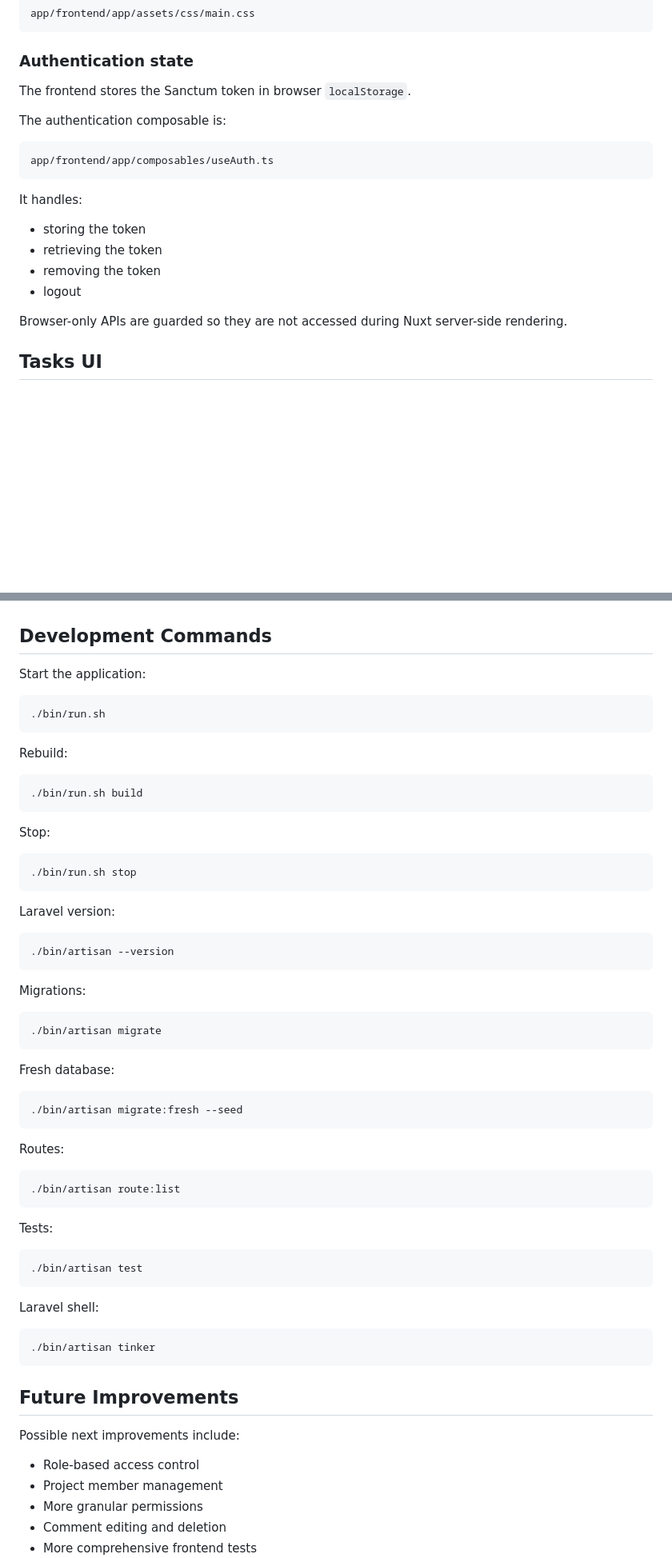
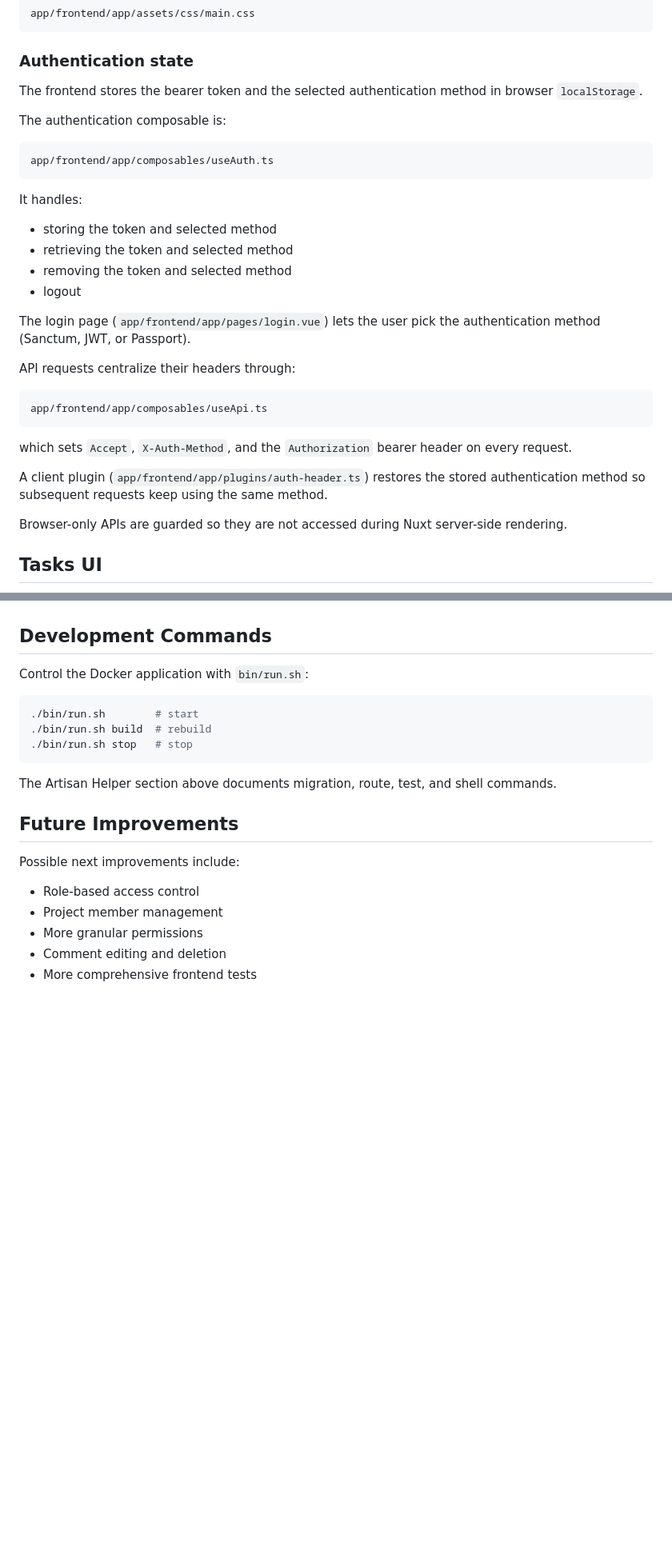
Before and after one commit to mfederowicz/laravel-taskflow, a Markdown page: README.md, 2 parts joined by grey strips. Shown at 80% size. Rendered like a GitHub page; blank space fills up the shorter version.

Commit message:
cleanup docs

````diff
--- a/README.md
+++ b/README.md
@@ -697,7 +724,7 @@ app/frontend/app/assets/css/main.css
 
 ### Authentication state
 
-The frontend stores the Sanctum token in browser `localStorage`.
+The frontend stores the bearer token and the selected authentication method in browser `localStorage`.
 
 The authentication composable is:
 
@@ -707,10 +734,22 @@ app/frontend/app/composables/useAuth.ts
 
 It handles:
 
-* storing the token
-* retrieving the token
-* removing the token
+* storing the token and selected method
+* retrieving the token and selected method
+* removing the token and selected method
 * logout
+
+The login page (`app/frontend/app/pages/login.vue`) lets the user pick the authentication method (Sanctum, JWT, or Passport).
+
+API requests centralize their headers through:
+
+```text
+app/frontend/app/composables/useApi.ts
+```
+
+which sets `Accept`, `X-Auth-Method`, and the `Authorization` bearer header on every request.
+
+A client plugin (`app/frontend/app/plugins/auth-header.ts`) restores the stored authentication method so subsequent requests keep using the same method.
 
 Browser-only APIs are guarded so they are not accessed during Nuxt server-side rendering.
 
@@ -936,59 +967,15 @@ SQLite supports transactions, so the development database does not prevent using
 
 ## Development Commands
 
-Start the application:
+Control the Docker application with `bin/run.sh`:
 
 ```bash
-./bin/run.sh
+./bin/run.sh        # start
+./bin/run.sh build  # rebuild
+./bin/run.sh stop   # stop
 ```
 
-Rebuild:
-
-```bash
-./bin/run.sh build
-```
-
-Stop:
-
-```bash
-./bin/run.sh stop
-```
-
-Laravel version:
-
-```bash
-./bin/artisan --version
-```
-
-Migrations:
-
-```bash
-./bin/artisan migrate
-```
-
-Fresh database:
-
-```bash
-./bin/artisan migrate:fresh --seed
-```
-
-Routes:
-
-```bash
-./bin/artisan route:list
-```
-
-Tests:
-
-```bash
-./bin/artisan test
-```
-
-Laravel shell:
-
-```bash
-./bin/artisan tinker
-```
+The Artisan Helper section above documents migration, route, test, and shell commands.
 
 ## Future Improvements
 
````
Also changed, not shown: other parts of README.md (+32 -13 lines).
